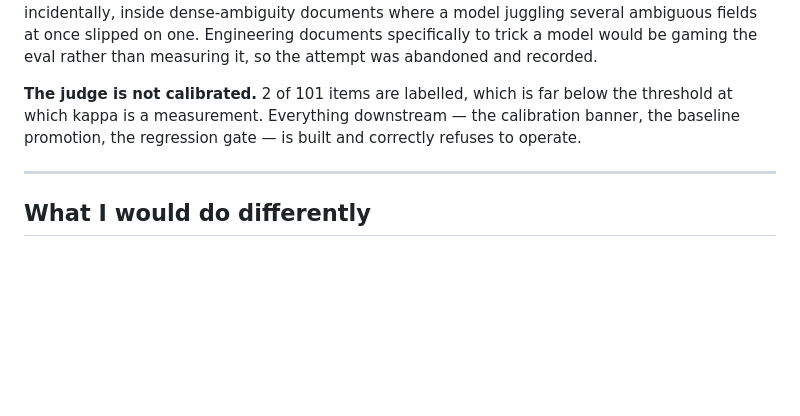
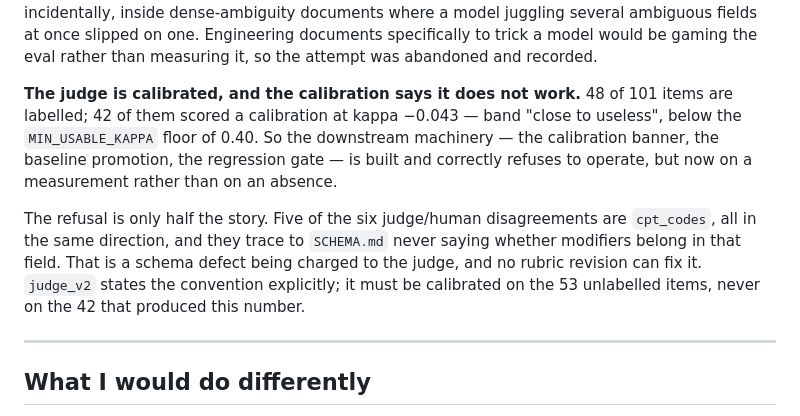
Before and after one commit to ajepstein/eob-eval-harness, a Markdown page: NOTES.md, the part around the change. Rendered like a GitHub page; blank space fills up the shorter version.

```diff
--- a/NOTES.md
+++ b/NOTES.md
@@ -169,10 +169,19 @@ several ambiguous fields at once slipped on one. Engineering documents
 specifically to trick a model would be gaming the eval rather than measuring
 it, so the attempt was abandoned and recorded.
 
-**The judge is not calibrated.** 2 of 101 items are labelled, which is far
-below the threshold at which kappa is a measurement. Everything downstream —
-the calibration banner, the baseline promotion, the regression gate — is
-built and correctly refuses to operate.
+**The judge is calibrated, and the calibration says it does not work.** 48
+of 101 items are labelled; 42 of them scored a calibration at kappa −0.043 —
+band "close to useless", below the `MIN_USABLE_KAPPA` floor of 0.40. So the
+downstream machinery — the calibration banner, the baseline promotion, the
+regression gate — is built and correctly refuses to operate, but now on a
+measurement rather than on an absence.
+
+The refusal is only half the story. Five of the six judge/human
+disagreements are `cpt_codes`, all in the same direction, and they trace to
+`SCHEMA.md` never saying whether modifiers belong in that field. That is a
+schema defect being charged to the judge, and no rubric revision can fix
+it. `judge_v2` states the convention explicitly; it must be calibrated on
+the 53 unlabelled items, never on the 42 that produced this number.
 
 ---
 
```
Also changed, not shown: README.md (+18 -5 lines).
